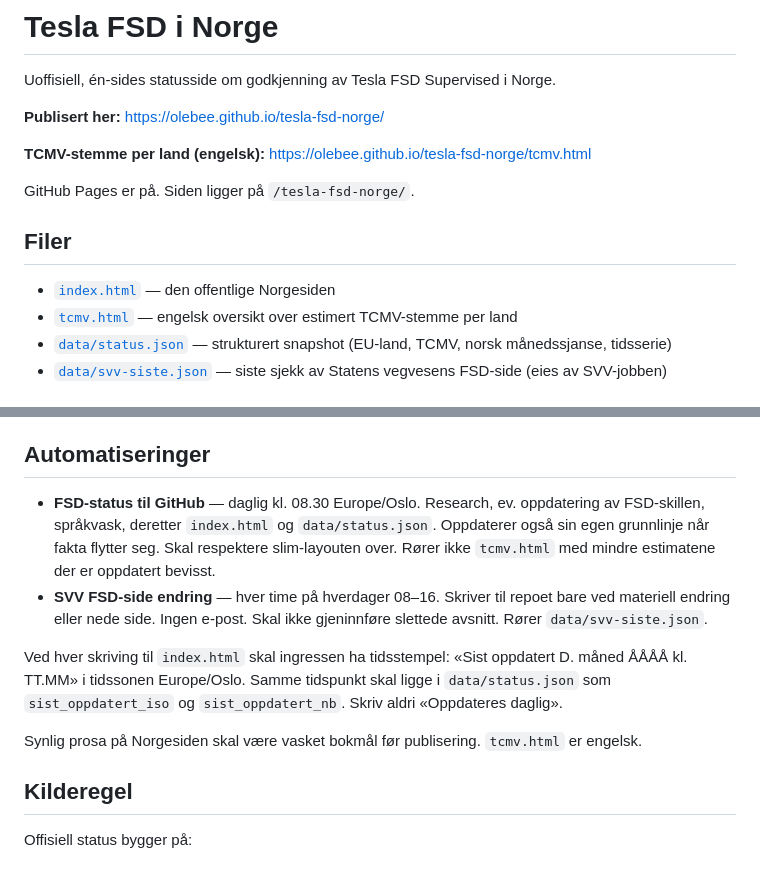
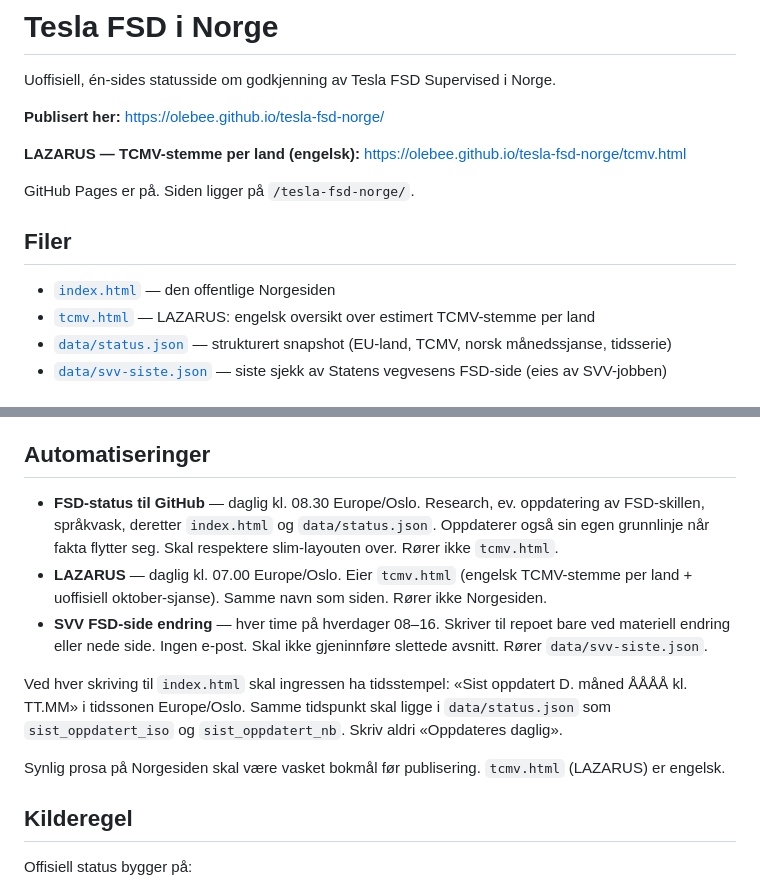
Before and after one commit to OleBee/tesla-fsd-norge, a Markdown page: README.md, 2 parts joined by grey strips. GitHub-like rendering.

Commit message:
README: name TCMV page + job LAZARUS

```diff
--- a/README.md
+++ b/README.md
@@ -4,14 +4,14 @@ Uoffisiell, én-sides statusside om godkjenning av Tesla FSD Supervised i Norge.
 
 **Publisert her:** [https://olebee.github.io/tesla-fsd-norge/](https://olebee.github.io/tesla-fsd-norge/)
 
-**TCMV-stemme per land (engelsk):** [https://olebee.github.io/tesla-fsd-norge/tcmv.html](https://olebee.github.io/tesla-fsd-norge/tcmv.html)
+**LAZARUS — TCMV-stemme per land (engelsk):** [https://olebee.github.io/tesla-fsd-norge/tcmv.html](https://olebee.github.io/tesla-fsd-norge/tcmv.html)
 
 GitHub Pages er på. Siden ligger på `/tesla-fsd-norge/`.
 
 ## Filer
 
 - [`index.html`](index.html) — den offentlige Norgesiden
-- [`tcmv.html`](tcmv.html) — engelsk oversikt over estimert TCMV-stemme per land
+- [`tcmv.html`](tcmv.html) — LAZARUS: engelsk oversikt over estimert TCMV-stemme per land
 - [`data/status.json`](data/status.json) — strukturert snapshot (EU-land, TCMV, norsk månedssjanse, tidsserie)
 - [`data/svv-siste.json`](data/svv-siste.json) — siste sjekk av Statens vegvesens FSD-side (eies av SVV-jobben)
 
@@ -32,12 +32,13 @@ Måler og graf styres av `data-prosent` på `#sjanse-kort` og JSON i `#sjanse-hi
 
 ## Automatiseringer
 
-- **FSD-status til GitHub** — daglig kl. 08.30 Europe/Oslo. Research, ev. oppdatering av FSD-skillen, språkvask, deretter `index.html` og `data/status.json`. Oppdaterer også sin egen grunnlinje når fakta flytter seg. Skal respektere slim-layouten over. Rører ikke `tcmv.html` med mindre estimatene der er oppdatert bevisst.
+- **FSD-status til GitHub** — daglig kl. 08.30 Europe/Oslo. Research, ev. oppdatering av FSD-skillen, språkvask, deretter `index.html` og `data/status.json`. Oppdaterer også sin egen grunnlinje når fakta flytter seg. Skal respektere slim-layouten over. Rører ikke `tcmv.html`.
+- **LAZARUS** — daglig kl. 07.00 Europe/Oslo. Eier `tcmv.html` (engelsk TCMV-stemme per land + uoffisiell oktober-sjanse). Samme navn som siden. Rører ikke Norgesiden.
 - **SVV FSD-side endring** — hver time på hverdager 08–16. Skriver til repoet bare ved materiell endring eller nede side. Ingen e-post. Skal ikke gjeninnføre slettede avsnitt. Rører `data/svv-siste.json`.
 
 Ved hver skriving til `index.html` skal ingressen ha tidsstempel: «Sist oppdatert D. måned ÅÅÅÅ kl. TT.MM» i tidssonen Europe/Oslo. Samme tidspunkt skal ligge i `data/status.json` som `sist_oppdatert_iso` og `sist_oppdatert_nb`. Skriv aldri «Oppdateres daglig».
 
-Synlig prosa på Norgesiden skal være vasket bokmål før publisering. `tcmv.html` er engelsk.
+Synlig prosa på Norgesiden skal være vasket bokmål før publisering. `tcmv.html` (LAZARUS) er engelsk.
 
 ## Kilderegel
 
```
